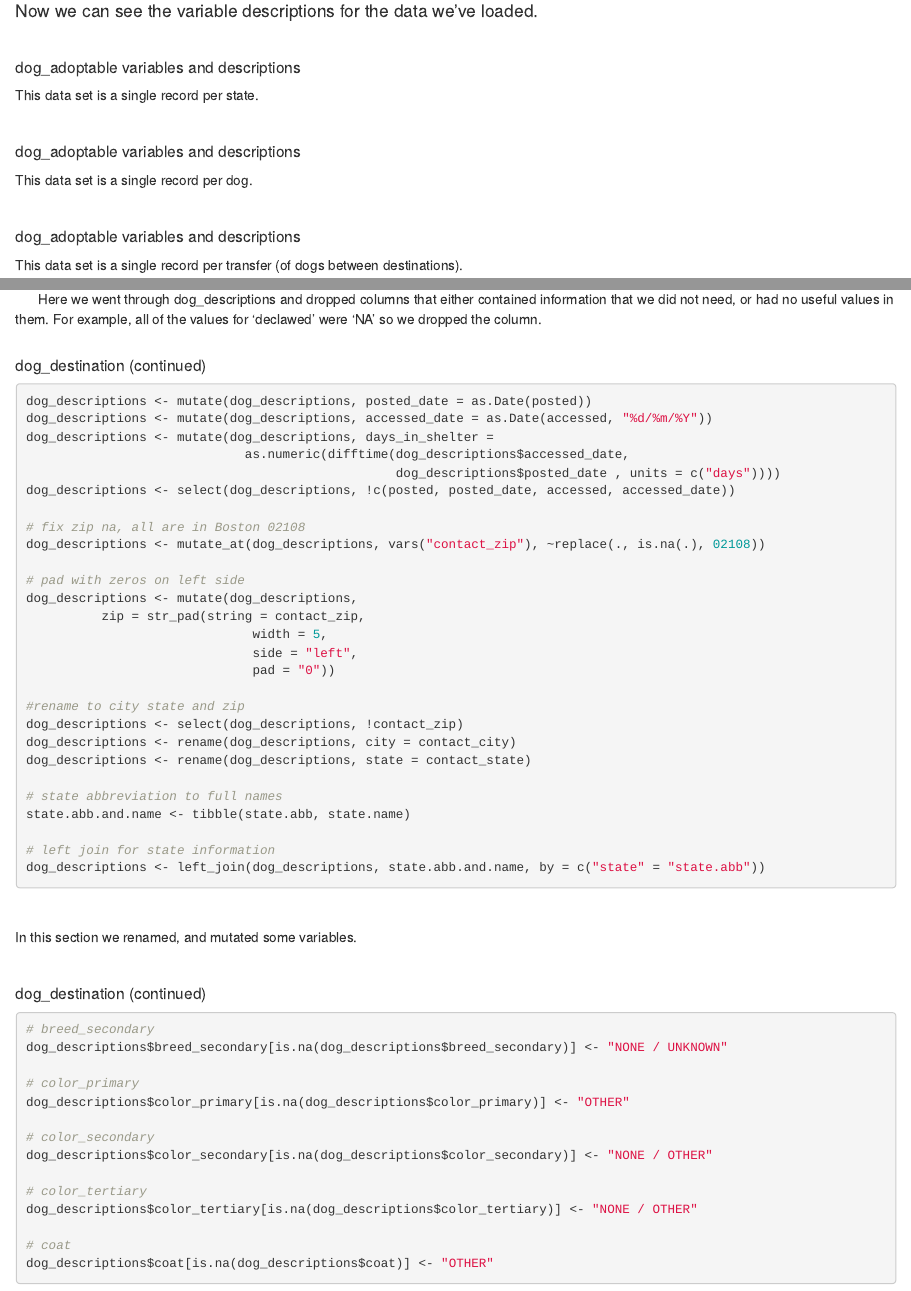
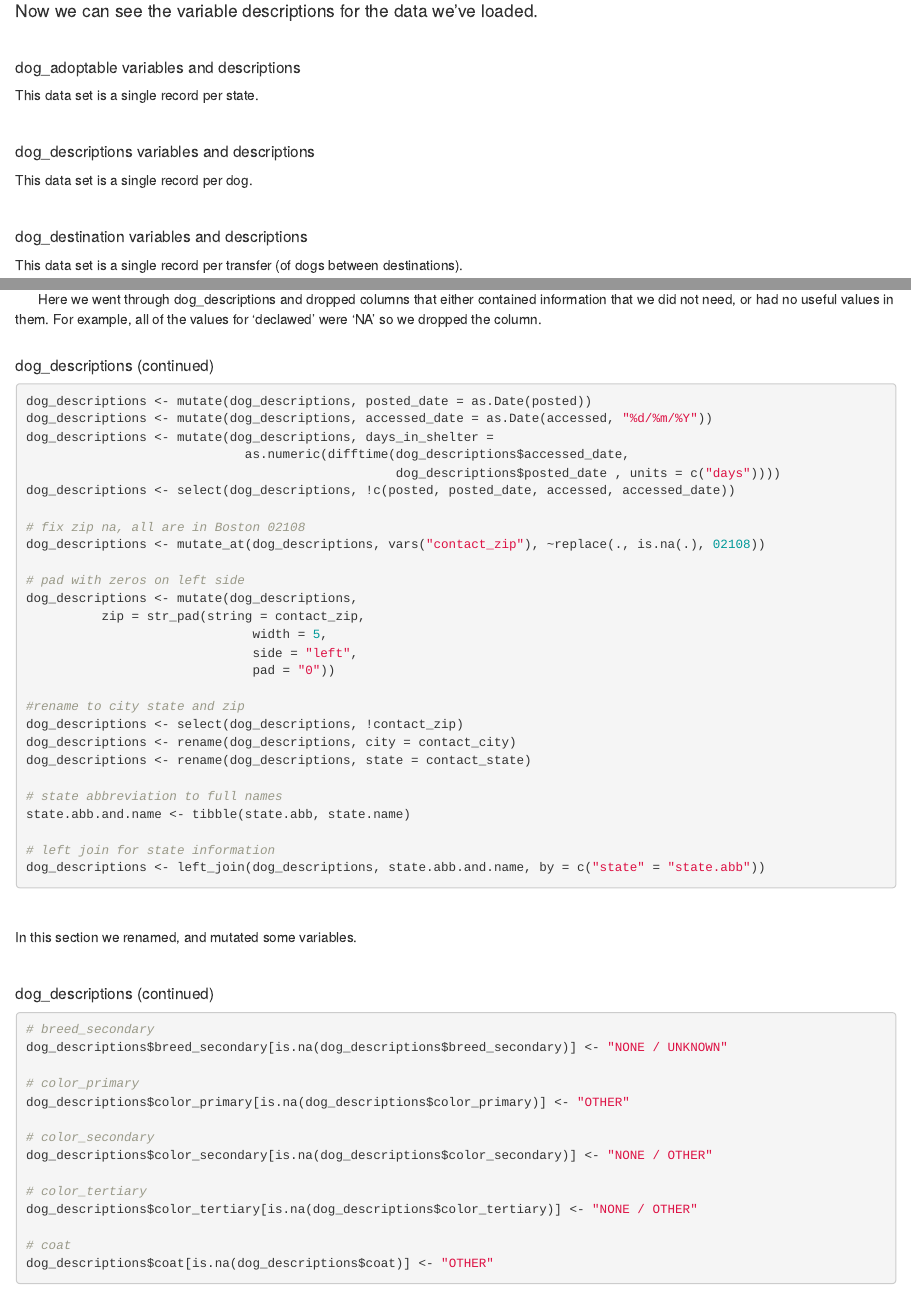
Before and after one commit to NicholasJohnsonDev/DSCI353, an R Markdown document (Final/markdown.Rmd): the page in a window 1100 px wide, from 1170 px down, and a second part further down, joined at a grey line. Rendered offline with R 4.5, knitr and Pandoc, with nearby package versions; the code chunks are not run, so their results and figures are left out.

Commit message:
Fixed some typos

````diff
--- a/Final/markdown.Rmd
+++ b/Final/markdown.Rmd
@@ -75,7 +75,7 @@ knitr::kable(dog_adoptable_variable_table, col.names = gsub("[.]", " ", names(do
 
 <br>
 
-##### dog_adoptable variables and descriptions
+##### dog_descriptions variables and descriptions
 This data set is a single record per dog.
 ```{r, echo = FALSE}
 knitr::kable(dog_descriptions_variable_table, col.names = gsub("[.]", " ", names(dog_adoptable_variable_table)))
@@ -83,7 +83,7 @@ knitr::kable(dog_descriptions_variable_table, col.names = gsub("[.]", " ", names
 
 <br>
 
-##### dog_adoptable variables and descriptions
+##### dog_destination variables and descriptions
 This data set is a single record per transfer (of dogs between destinations).
 ```{r, echo = FALSE}
 knitr::kable(dog_destination_variable_table, col.names = gsub("[.]", " ", names(dog_adoptable_variable_table)))
@@ -191,7 +191,7 @@ dog_descriptions <- select(dog_descriptions, !contact_country)
 
 <br>
 
-##### dog_destination (continued)
+##### dog_descriptions (continued)
 ```{r, warning = FALSE, message = FALSE, results = FALSE}
 dog_descriptions <- mutate(dog_descriptions, posted_date = as.Date(posted))
 dog_descriptions <- mutate(dog_descriptions, accessed_date = as.Date(accessed, "%d/%m/%Y"))
@@ -228,7 +228,7 @@ In this section we renamed, and mutated some variables.
 
 <br>
 
-##### dog_destination (continued)
+##### dog_descriptions (continued)
 ```{r, warning = FALSE, message = FALSE, results = FALSE}
 # breed_secondary
 dog_descriptions$breed_secondary[is.na(dog_descriptions$breed_secondary)] <- "NONE / UNKNOWN"
````
